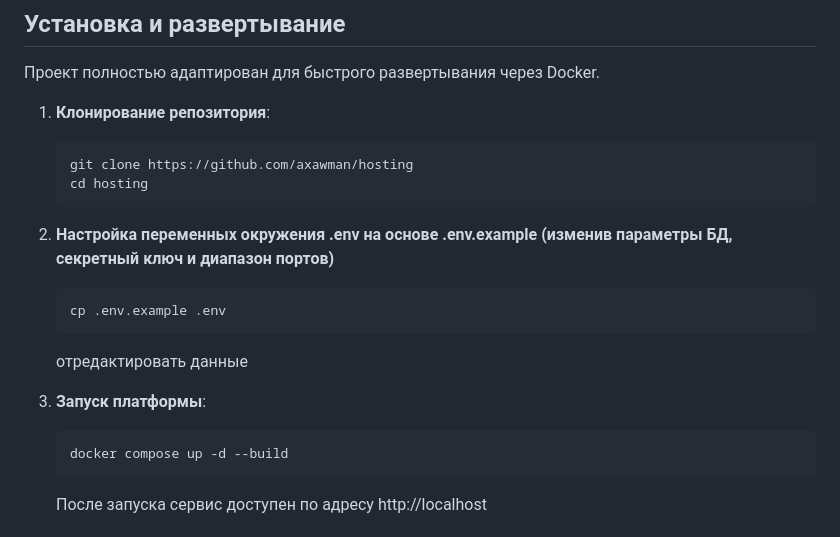
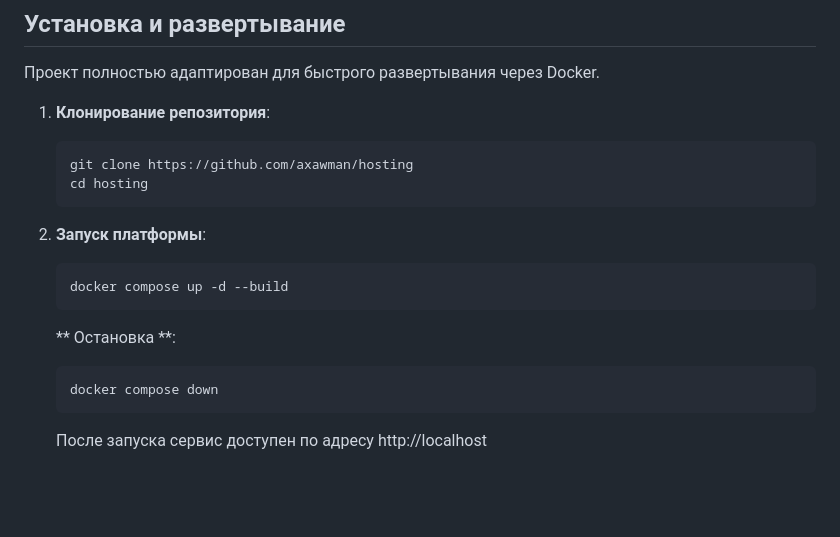
Before and after one commit to axawman/hosting, a Markdown page: README.md, the part around the change. Rendered like a GitHub page; blank space fills up the shorter version.

````diff
--- a/README.md
+++ b/README.md
@@ -45,14 +45,13 @@
    git clone https://github.com/axawman/hosting
    cd hosting
    ```
-3. **Настройка переменных окружения .env на основе .env.example (изменив параметры БД, секретный ключ и диапазон портов)**
-   ```bash
-   cp .env.example .env
-   ```
-   отредактировать данные
-4. **Запуск платформы**:
+2. **Запуск платформы**:
    ```bash
    docker compose up -d --build
+   ```
+   ** Остановка **:
+   ```bash
+   docker compose down
    ```
    После запуска сервис доступен по адресу http://localhost
 ## Безопасность и надежность
````
